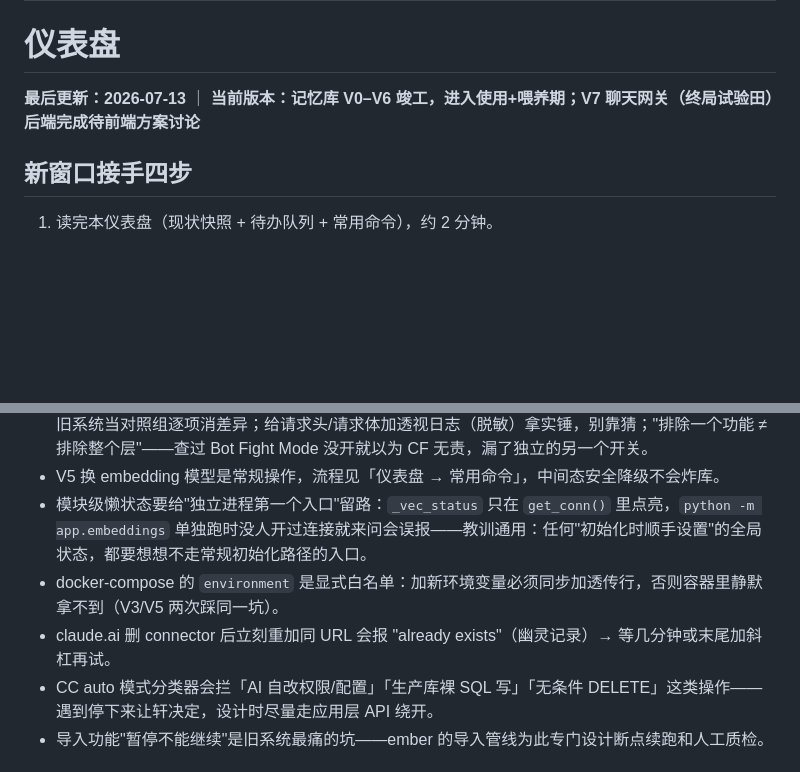
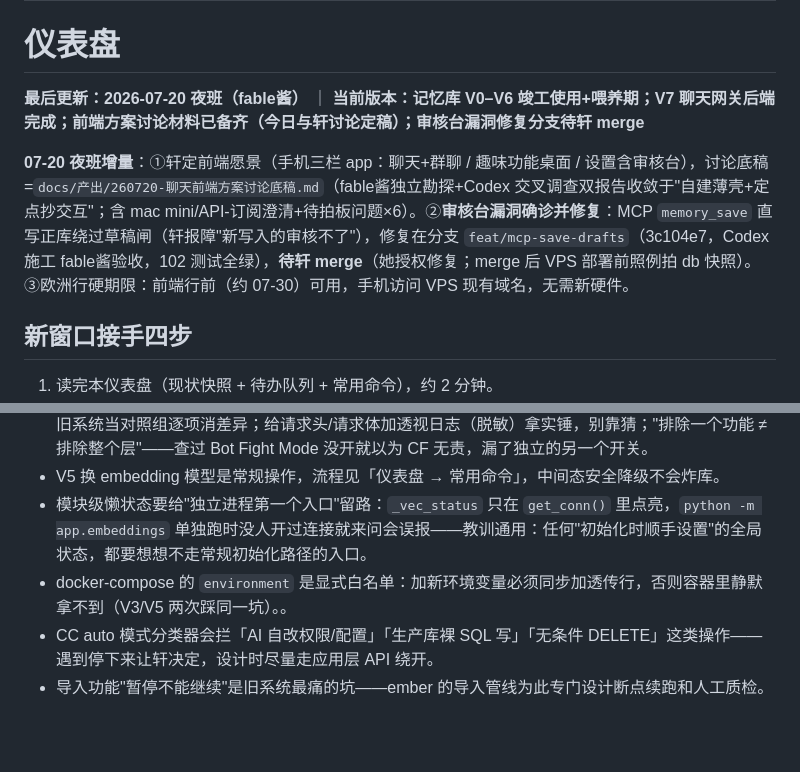
Before and after one commit to cloudxuan1/ember, a Markdown page: 交接.md, 2 parts joined by grey strips. GitHub-like rendering; blank space fills up the shorter version.

```diff
--- a/交接.md
+++ b/交接.md
@@ -9,7 +9,9 @@
 
 # 仪表盘
 
-**最后更新：2026-07-13** ｜ **当前版本：记忆库 V0–V6 竣工，进入使用+喂养期；V7 聊天网关（终局试验田）后端完成待前端方案讨论**
+**最后更新：2026-07-20 夜班（fable酱）** ｜ **当前版本：记忆库 V0–V6 竣工使用+喂养期；V7 聊天网关后端完成；前端方案讨论材料已备齐（今日与轩讨论定稿）；审核台漏洞修复分支待轩 merge**
+
+**07-20 夜班增量**：①轩定前端愿景（手机三栏 app：聊天+群聊 / 趣味功能桌面 / 设置含审核台），讨论底稿=`docs/产出/260720-聊天前端方案讨论底稿.md`（fable酱独立勘探+Codex 交叉调查双报告收敛于"自建薄壳+定点抄交互"；含 mac mini/API-订阅澄清+待拍板问题×6）。②**审核台漏洞确诊并修复**：MCP `memory_save` 直写正库绕过草稿闸（轩报障"新写入的审核不了"），修复在分支 `feat/mcp-save-drafts`（3c104e7，Codex 施工 fable酱验收，102 测试全绿），**待轩 merge**（她授权修复；merge 后 VPS 部署前照例拍 db 快照）。③欧洲行硬期限：前端行前（约 07-30）可用，手机访问 VPS 现有域名，无需新硬件。
 
 ## 新窗口接手四步
 
@@ -175,8 +185,7 @@ SQLite（`data/ember.db`，Docker 卷挂载）。五张表：`memories` / `memor
 - **claude.ai 网页 connector 排障六层洋葱**（2026-07-03 起，2026-07-09 剥完接通）：① 其客户端不跟 307 → 中间件改写路径；② 只认有状态 SSE，无状态 JSON 判失败；③ 现行 connect 流程强制走 OAuth；④ `token_type` 必须大写 `"Bearer"`（其后端 model 是 `Literal["Bearer"]`，小写静默炸）；⑤ token 交换后一度看似"静默中止"；⑥ **真凶：Cloudflare「Block AI training bots」**——claude.ai 的 OAuth 请求（python-httpx UA，Azure IP）与换 token 后的正式 MCP 请求（UA `Claude-User`，出口段 `160.79.104.0/21`）来源不同，后者被 CF 边缘静默丢弃。关掉该开关（Overview 页下拉框，与 Bot Fight Mode 是两个开关）即通。同款案例：claude-ai-mcp #438、#125、#519。排障方法论：拿旧系统当对照组逐项消差异；给请求头/请求体加透视日志（脱敏）拿实锤，别靠猜；"排除一个功能 ≠ 排除整个层"——查过 Bot Fight Mode 没开就以为 CF 无责，漏了独立的另一个开关。
 - V5 换 embedding 模型是常规操作，流程见「仪表盘 → 常用命令」，中间态安全降级不会炸库。
 - 模块级懒状态要给"独立进程第一个入口"留路：`_vec_status` 只在 `get_conn()` 里点亮，`python -m app.embeddings` 单独跑时没人开过连接就来问会误报——教训通用：任何"初始化时顺手设置"的全局状态，都要想想不走常规初始化路径的入口。
-- docker-compose 的 `environment` 是显式白名单：加新环境变量必须同步加透传行，否则容器里静默拿不到（V3/V5 两次踩同一坑）。
-- claude.ai 删 connector 后立刻重加同 URL 会报 "already exists"（幽灵记录）→ 等几分钟或末尾加斜杠再试。
+- docker-compose 的 `environment` 是显式白名单：加新环境变量必须同步加透传行，否则容器里静默拿不到（V3/V5 两次踩同一坑）。。
 - CC auto 模式分类器会拦「AI 自改权限/配置」「生产库裸 SQL 写」「无条件 DELETE」这类操作——遇到停下来让轩决定，设计时尽量走应用层 API 绕开。
 - 导入功能"暂停不能继续"是旧系统最痛的坑——ember 的导入管线为此专门设计断点续跑和人工质检。
 
```
Also changed, not shown: other parts of 交接.md (+12 -4 lines), docs/产出/260720-codex开源前端调查报告.md (added, +489 -0 lines), docs/产出/260720-聊天前端方案讨论底稿.md (+11 -1 lines).
